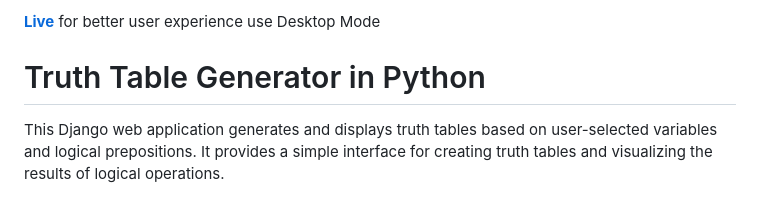
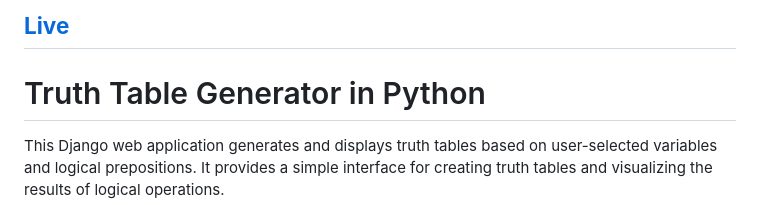
Before and after one commit to Sohail342/TruthTable_Python, a Markdown page: README.md, the part around the change. GitHub-like rendering.

```diff
--- a/README.md
+++ b/README.md
@@ -1,4 +1,4 @@
-**[Live](https://truth-table-python.vercel.app/)** for better user experience use Desktop Mode
+## **[Live](https://truth-table-python.vercel.app/)**
 
 # Truth Table Generator in Python
 
```
